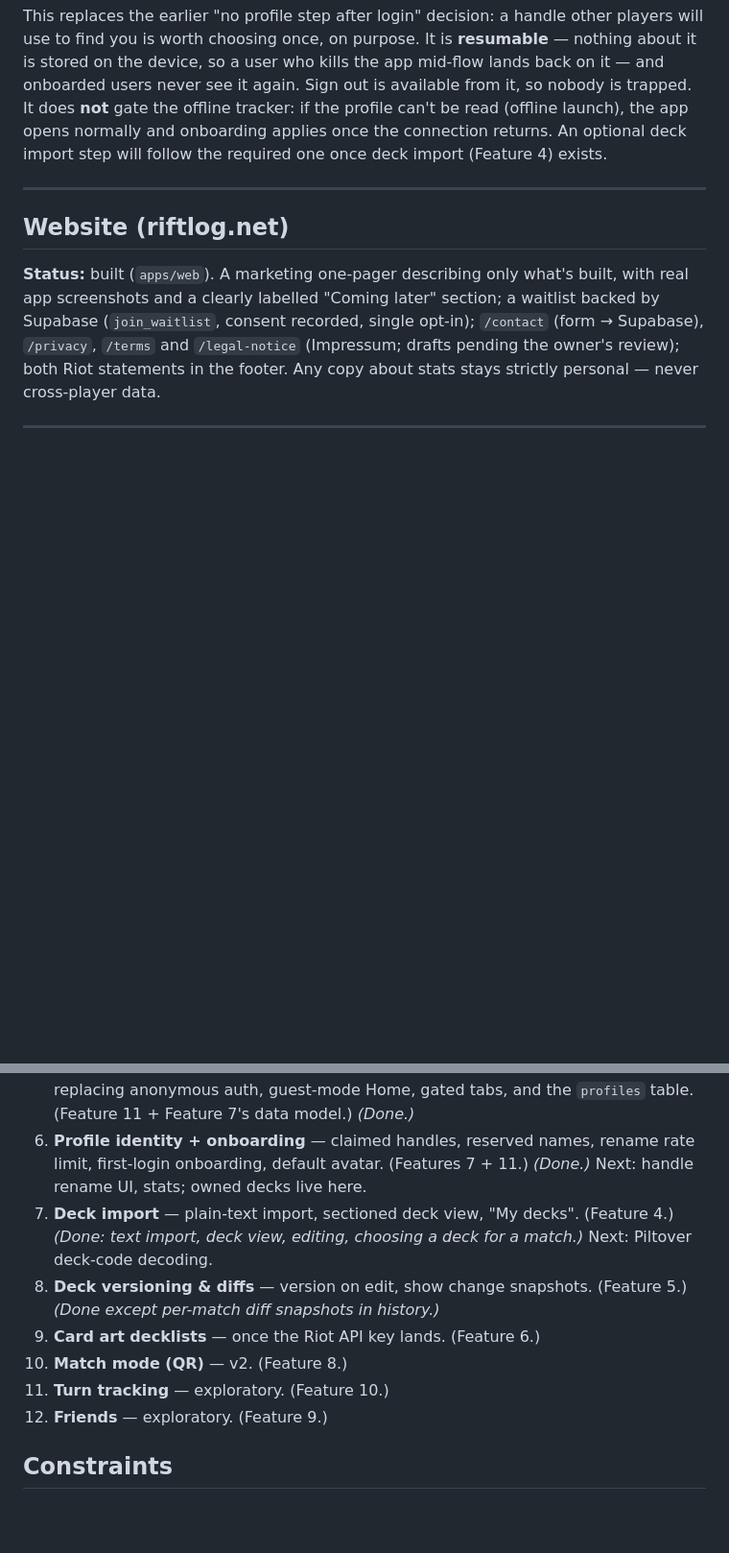
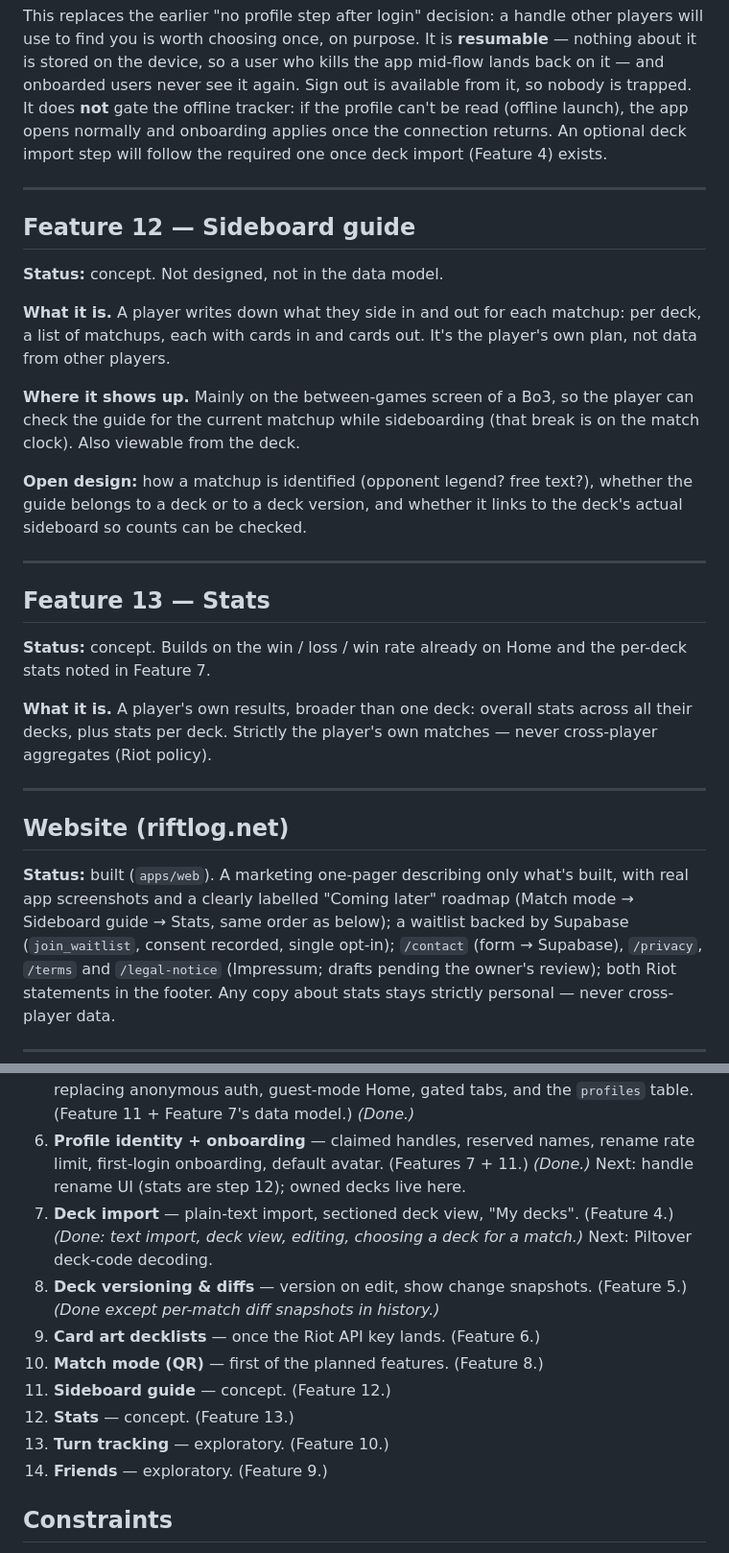
Before and after one commit to MorisVak/riftlog, a Markdown page: SPEC.md, 2 parts joined by grey strips. Shown at 96% size. Rendered like a GitHub page; blank space fills up the shorter version.

Commit message:
docs(spec): add sideboard guide and stats, reorder the roadmap
Feature 12 (Sideboard guide) and Feature 13 (Stats) as concepts, and the
roadmap now runs Match mode, Sideboard guide, Stats — the same order as
the website's "Coming later" section.

Co-Authored-By: Claude Opus 5.5 <noreply@anthropic.com>

```diff
--- a/SPEC.md
+++ b/SPEC.md
@@ -568,11 +568,40 @@ import step will follow the required one once deck import (Feature 4) exists.
 
 ---
 
+## Feature 12 — Sideboard guide
+
+**Status:** concept. Not designed, not in the data model.
+
+**What it is.** A player writes down what they side in and out for each
+matchup: per deck, a list of matchups, each with cards in and cards out.
+It's the player's own plan, not data from other players.
+
+**Where it shows up.** Mainly on the between-games screen of a Bo3, so the
+player can check the guide for the current matchup while sideboarding
+(that break is on the match clock). Also viewable from the deck.
+
+**Open design:** how a matchup is identified (opponent legend? free text?),
+whether the guide belongs to a deck or to a deck version, and whether it
+links to the deck's actual sideboard so counts can be checked.
+
+---
+
+## Feature 13 — Stats
+
+**Status:** concept. Builds on the win / loss / win rate already on Home and
+the per-deck stats noted in Feature 7.
+
+**What it is.** A player's own results, broader than one deck: overall stats
+across all their decks, plus stats per deck. Strictly the player's own
+matches — never cross-player aggregates (Riot policy).
+
+---
+
 ## Website (riftlog.net)
 
 **Status:** built (`apps/web`). A marketing one-pager describing only what's
 built, with real app screenshots and a clearly labelled "Coming later"
-section; a waitlist backed by Supabase (`join_waitlist`, consent recorded,
+roadmap (Match mode → Sideboard guide → Stats, same order as below); a waitlist backed by Supabase (`join_waitlist`, consent recorded,
 single opt-in); `/contact` (form → Supabase), `/privacy`, `/terms` and `/legal-notice`
 (Impressum; drafts pending the owner's review); both Riot statements in the footer. Any
 copy about stats stays strictly personal — never cross-player data.
@@ -623,16 +652,18 @@ matching the incremental philosophy in `CLAUDE.md`.
    `profiles` table. (Feature 11 + Feature 7's data model.) _(Done.)_
 6. **Profile identity + onboarding** — claimed handles, reserved names, rename
    rate limit, first-login onboarding, default avatar. (Features 7 + 11.)
-   _(Done.)_ Next: handle rename UI, stats; owned decks live here.
+   _(Done.)_ Next: handle rename UI (stats are step 12); owned decks live here.
 7. **Deck import** — plain-text import, sectioned deck view, "My decks".
    (Feature 4.) _(Done: text import, deck view, editing, choosing a deck for a
    match.)_ Next: Piltover deck-code decoding.
 8. **Deck versioning & diffs** — version on edit, show change snapshots.
    (Feature 5.) _(Done except per-match diff snapshots in history.)_
 9. **Card art decklists** — once the Riot API key lands. (Feature 6.)
-10. **Match mode (QR)** — v2. (Feature 8.)
-11. **Turn tracking** — exploratory. (Feature 10.)
-12. **Friends** — exploratory. (Feature 9.)
+10. **Match mode (QR)** — first of the planned features. (Feature 8.)
+11. **Sideboard guide** — concept. (Feature 12.)
+12. **Stats** — concept. (Feature 13.)
+13. **Turn tracking** — exploratory. (Feature 10.)
+14. **Friends** — exploratory. (Feature 9.)
 
 ## Constraints
 
```
